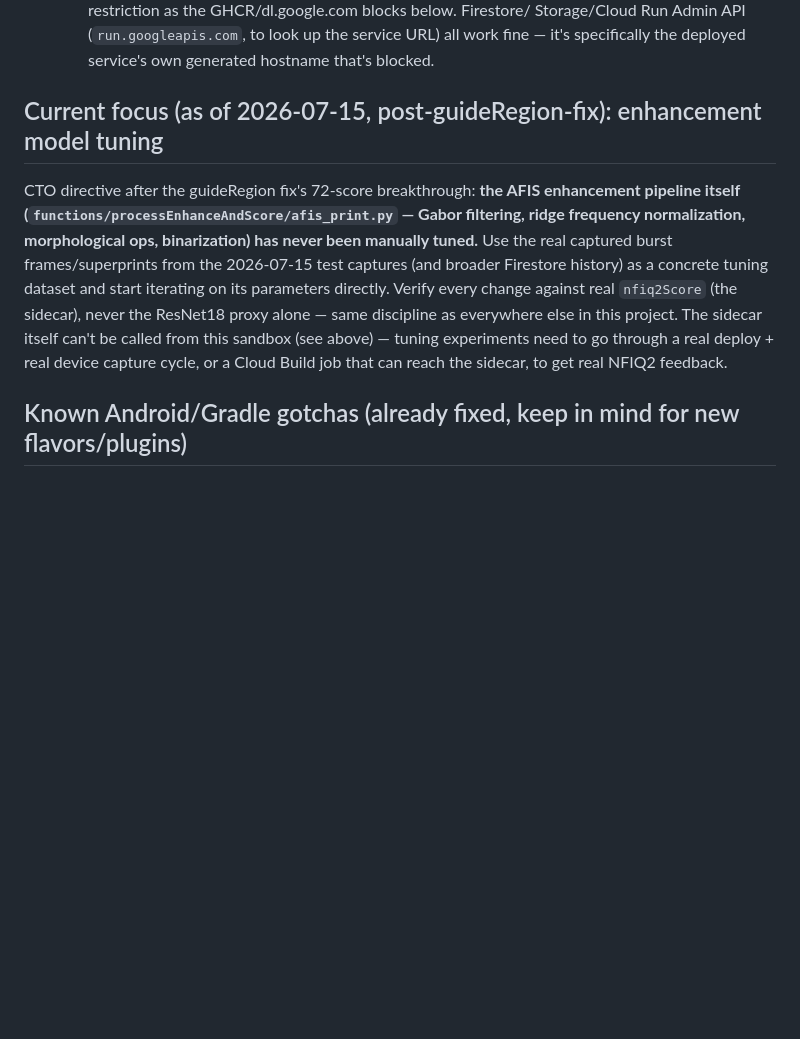
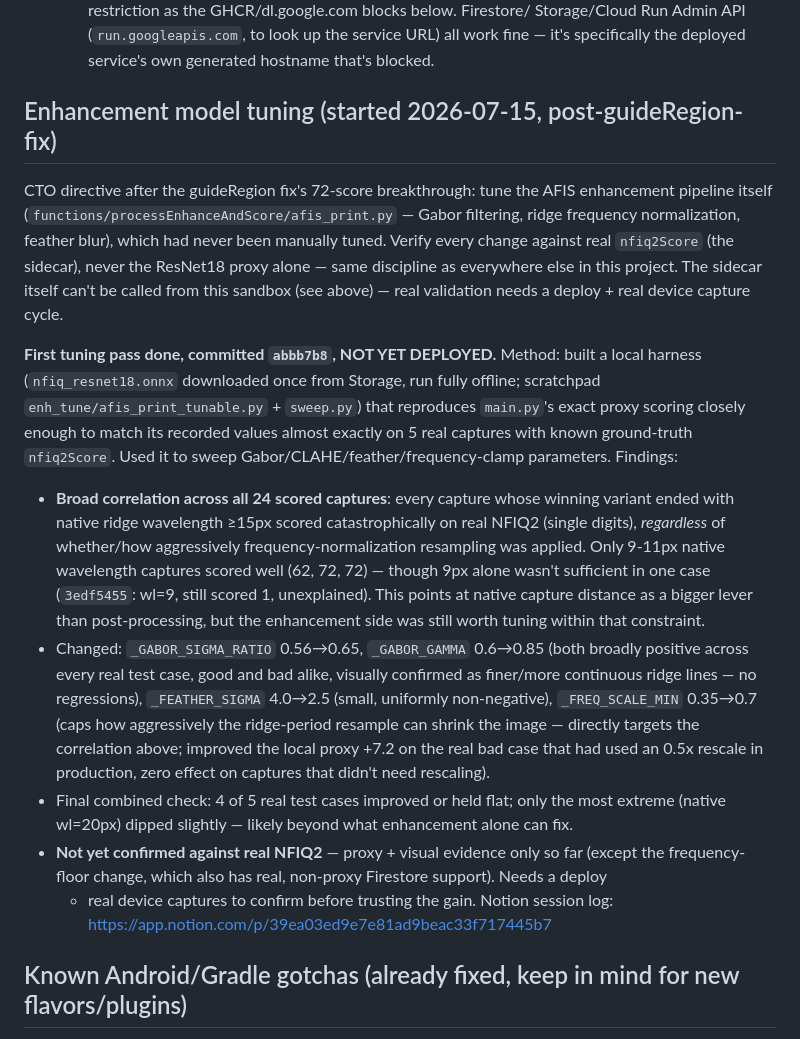
Before and after one commit to dlveldschoenVertteX/ClearBridge-Mobile-Build, a Markdown page: CLAUDE.md, the part around the change. GitHub-like rendering; blank space fills up the shorter version.

Commit message:
CLAUDE.md: record first enhancement-model tuning pass findings
Documents the wavelength/real-nfiq2Score correlation across all 24 scored
captures and the Gabor/CLAHE/frequency-clamp parameter changes from the
first tuning pass, plus the still-open need to validate against real
NFIQ2 via a deploy + real device captures.

```diff
--- a/CLAUDE.md
+++ b/CLAUDE.md
@@ -108,17 +108,40 @@ from the repo — only the CI build step was dropped, in case revisited later.
     Storage/Cloud Run Admin API (`run.googleapis.com`, to look up the service URL) all work
     fine — it's specifically the deployed service's own generated hostname that's blocked.
 
-## Current focus (as of 2026-07-15, post-guideRegion-fix): enhancement model tuning
-CTO directive after the guideRegion fix's 72-score breakthrough: **the AFIS enhancement
+## Enhancement model tuning (started 2026-07-15, post-guideRegion-fix)
+CTO directive after the guideRegion fix's 72-score breakthrough: tune the AFIS enhancement
 pipeline itself (`functions/processEnhanceAndScore/afis_print.py` — Gabor filtering, ridge
-frequency normalization, morphological ops, binarization) has never been manually tuned.**
-Use the real captured burst frames/superprints from the 2026-07-15 test captures (and
-broader Firestore history) as a concrete tuning dataset and start iterating on its
-parameters directly. Verify every change against real `nfiq2Score` (the sidecar), never
-the ResNet18 proxy alone — same discipline as everywhere else in this project. The sidecar
-itself can't be called from this sandbox (see above) — tuning experiments need to go
-through a real deploy + real device capture cycle, or a Cloud Build job that can reach the
-sidecar, to get real NFIQ2 feedback.
+frequency normalization, feather blur), which had never been manually tuned. Verify every
+change against real `nfiq2Score` (the sidecar), never the ResNet18 proxy alone — same
+discipline as everywhere else in this project. The sidecar itself can't be called from this
+sandbox (see above) — real validation needs a deploy + real device capture cycle.
+
+**First tuning pass done, committed `abbb7b8`, NOT YET DEPLOYED.** Method: built a local
+harness (`nfiq_resnet18.onnx` downloaded once from Storage, run fully offline; scratchpad
+`enh_tune/afis_print_tunable.py` + `sweep.py`) that reproduces `main.py`'s exact proxy
+scoring closely enough to match its recorded values almost exactly on 5 real captures with
+known ground-truth `nfiq2Score`. Used it to sweep Gabor/CLAHE/feather/frequency-clamp
+parameters. Findings:
+- **Broad correlation across all 24 scored captures**: every capture whose winning variant
+  ended with native ridge wavelength ≥15px scored catastrophically on real NFIQ2 (single
+  digits), *regardless* of whether/how aggressively frequency-normalization resampling was
+  applied. Only 9-11px native wavelength captures scored well (62, 72, 72) — though 9px
+  alone wasn't sufficient in one case (`3edf5455`: wl=9, still scored 1, unexplained). This
+  points at native capture distance as a bigger lever than post-processing, but the
+  enhancement side was still worth tuning within that constraint.
+- Changed: `_GABOR_SIGMA_RATIO` 0.56→0.65, `_GABOR_GAMMA` 0.6→0.85 (both broadly positive
+  across every real test case, good and bad alike, visually confirmed as finer/more
+  continuous ridge lines — no regressions), `_FEATHER_SIGMA` 4.0→2.5 (small, uniformly
+  non-negative), `_FREQ_SCALE_MIN` 0.35→0.7 (caps how aggressively the ridge-period resample
+  can shrink the image — directly targets the correlation above; improved the local proxy
+  +7.2 on the real bad case that had used an 0.5x rescale in production, zero effect on
+  captures that didn't need rescaling).
+- Final combined check: 4 of 5 real test cases improved or held flat; only the most extreme
+  (native wl=20px) dipped slightly — likely beyond what enhancement alone can fix.
+- **Not yet confirmed against real NFIQ2** — proxy + visual evidence only so far (except the
+  frequency-floor change, which also has real, non-proxy Firestore support). Needs a deploy
+  + real device captures to confirm before trusting the gain. Notion session log:
+  https://app.notion.com/p/39ea03ed9e7e81ad9beac33f717445b7
 
 ## Known Android/Gradle gotchas (already fixed, keep in mind for new flavors/plugins)
 - **Partial-ABI APK / "can't unzip" crash on install**: plugin AARs (camerax, TFLite,
```
